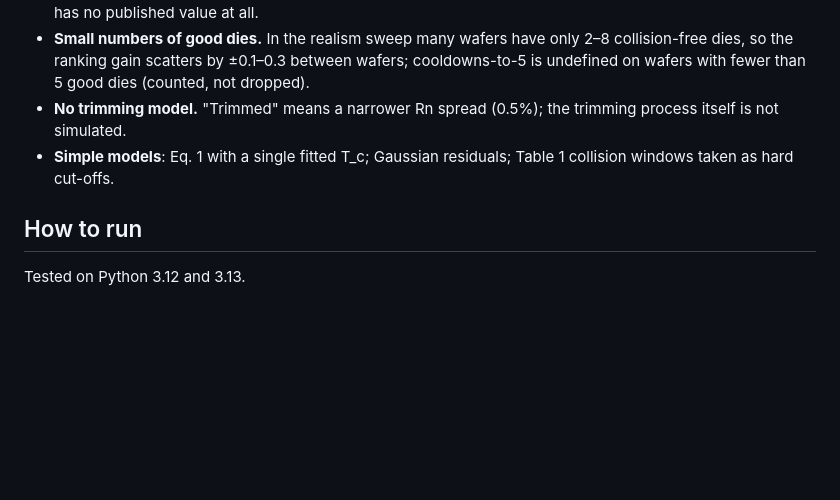
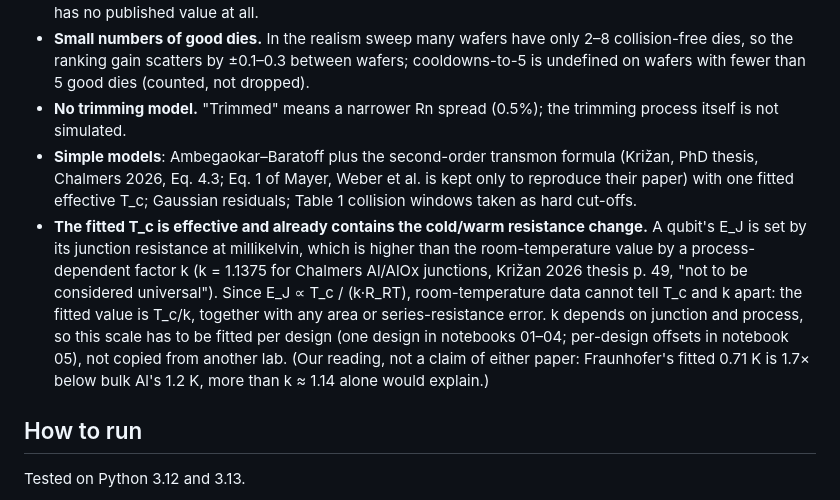
Before and after one commit to divyeshidhate/transmon-yield, a Markdown page: README.md, the part around one of its changes. GitHub-like rendering; blank space fills up the shorter version.

```diff
--- a/README.md
+++ b/README.md
@@ -132,7 +132,16 @@ room-temperature → frequency model. It is not a model of any one fab's chip.
 - **Small numbers of good dies.** In the realism sweep many wafers have only 2–8 collision-free dies, so the ranking gain
   scatters by ±0.1–0.3 between wafers; cooldowns-to-5 is undefined on wafers with fewer than 5 good dies (counted, not dropped).
 - **No trimming model.** "Trimmed" means a narrower Rn spread (0.5%); the trimming process itself is not simulated.
-- **Simple models**: Eq. 1 with a single fitted T_c; Gaussian residuals; Table 1 collision windows taken as hard cut-offs.
+- **Simple models**: Ambegaokar–Baratoff plus the second-order transmon formula (Križan, PhD thesis, Chalmers 2026, Eq. 4.3;
+  Eq. 1 of Mayer, Weber et al. is kept only to reproduce their paper) with one fitted effective T_c; Gaussian residuals;
+  Table 1 collision windows taken as hard cut-offs.
+- **The fitted T_c is effective and already contains the cold/warm resistance change.** A qubit's E_J is set by its junction
+  resistance at millikelvin, which is higher than the room-temperature value by a process-dependent factor k (k = 1.1375 for
+  Chalmers Al/AlOx junctions, Križan 2026 thesis p. 49, "not to be considered universal"). Since E_J ∝ T_c / (k·R_RT),
+  room-temperature data cannot tell T_c and k apart: the fitted value is T_c/k, together with any area or series-resistance
+  error. k depends on junction and process, so this scale has to be fitted per design (one design in notebooks 01–04;
+  per-design offsets in notebook 05), not copied from another lab. (Our reading, not a claim of either paper: Fraunhofer's
+  fitted 0.71 K is 1.7× below bulk Al's 1.2 K, more than k ≈ 1.14 alone would explain.)
 
 ## How to run
 
```
Also changed, not shown: other parts of README.md (+14 -14 lines), docs/capture_curve.png, 12 other files.
